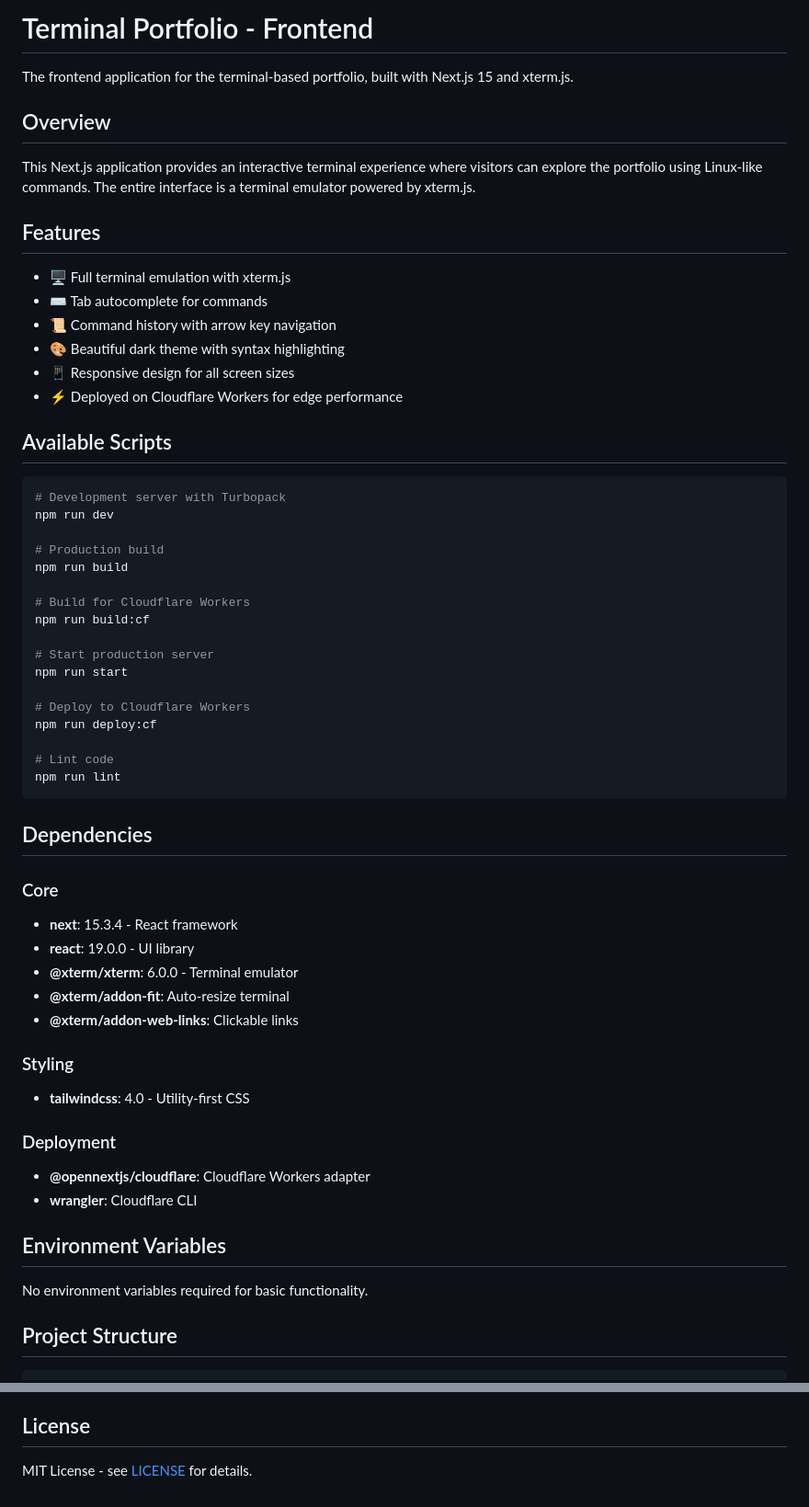
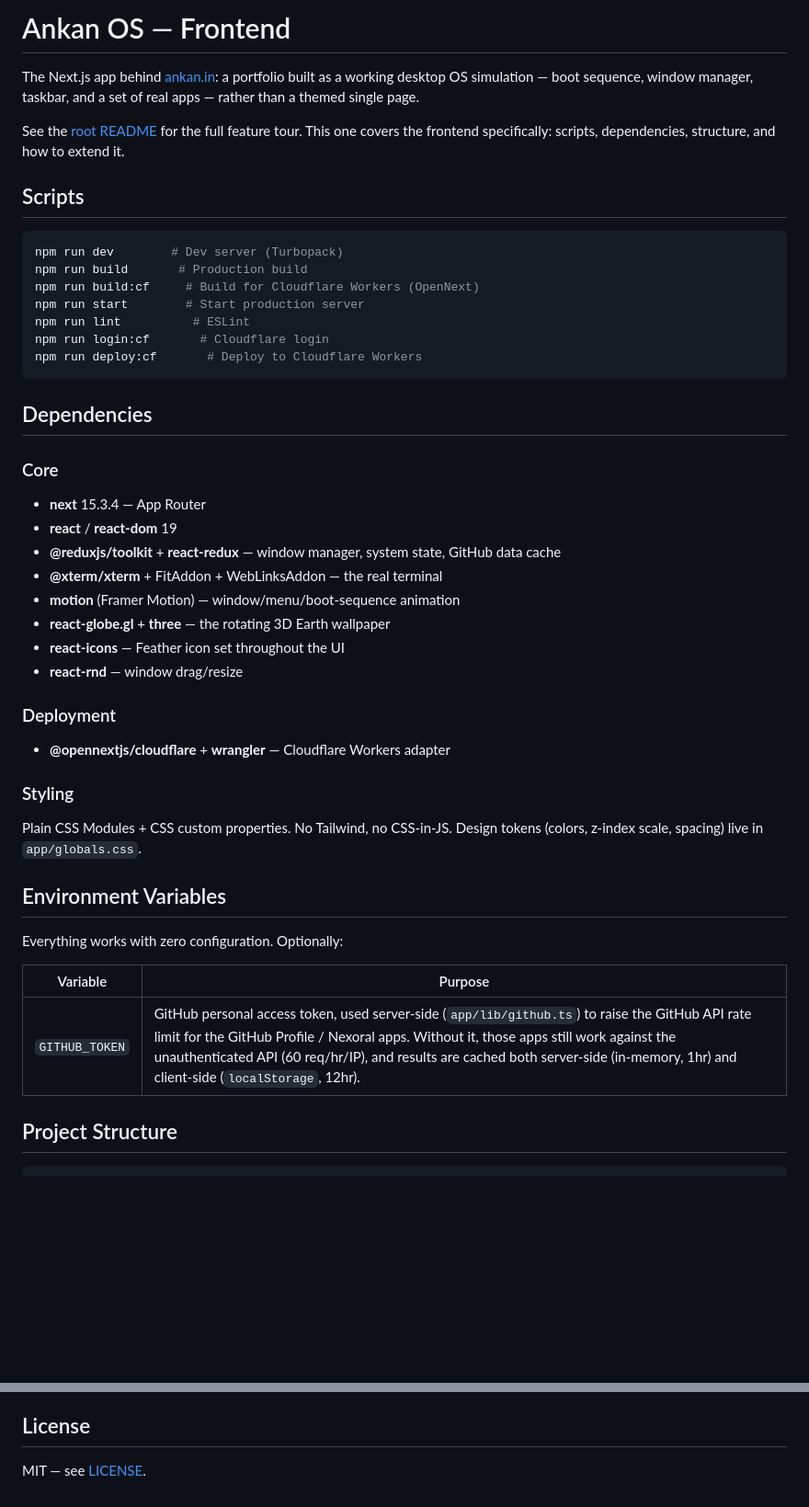
Before and after one commit to AnkanSaha/Portfolio, a Markdown page: frontend/README.md, 2 parts joined by grey strips. Shown at 92% size. GitHub-like rendering; blank space fills up the shorter version.

Commit message:
feat: update README files to reflect Ankan OS branding and features

````diff
--- a/frontend/README.md
+++ b/frontend/README.md
@@ -1,61 +1,46 @@
-# Terminal Portfolio - Frontend
+# Ankan OS — Frontend
 
-The frontend application for the terminal-based portfolio, built with Next.js 15 and xterm.js.
+The Next.js app behind [ankan.in](https://ankan.in): a portfolio built as a working desktop OS simulation — boot sequence, window manager, taskbar, and a set of real apps — rather than a themed single page.
 
-## Overview
+See the [root README](../README.md) for the full feature tour. This one covers the frontend specifically: scripts, dependencies, structure, and how to extend it.
 
-This Next.js application provides an interactive terminal experience where visitors can explore the portfolio using Linux-like commands. The entire interface is a terminal emulator powered by xterm.js.
-
-## Features
-
-- 🖥️ Full terminal emulation with xterm.js
-- ⌨️ Tab autocomplete for commands
-- 📜 Command history with arrow key navigation
-- 🎨 Beautiful dark theme with syntax highlighting
-- 📱 Responsive design for all screen sizes
-- ⚡ Deployed on Cloudflare Workers for edge performance
-
-## Available Scripts
+## Scripts
 
 ```bash
-# Development server with Turbopack
-npm run dev
-
-# Production build
-npm run build
-
-# Build for Cloudflare Workers
-npm run build:cf
-
-# Start production server
-npm run start
-
-# Deploy to Cloudflare Workers
-npm run deploy:cf
-
-# Lint code
-npm run lint
+npm run dev        # Dev server (Turbopack)
+npm run build       # Production build
+npm run build:cf     # Build for Cloudflare Workers (OpenNext)
+npm run start        # Start production server
+npm run lint          # ESLint
+npm run login:cf       # Cloudflare login
+npm run deploy:cf       # Deploy to Cloudflare Workers
 ```
 
 ## Dependencies
 
 ### Core
-- **next**: 15.3.4 - React framework
-- **react**: 19.0.0 - UI library
-- **@xterm/xterm**: 6.0.0 - Terminal emulator
-- **@xterm/addon-fit**: Auto-resize terminal
-- **@xterm/addon-web-links**: Clickable links
+- **next** 15.3.4 — App Router
+- **react** / **react-dom** 19
+- **@reduxjs/toolkit** + **react-redux** — window manager, system state, GitHub data cache
+- **@xterm/xterm** + FitAddon + WebLinksAddon — the real terminal
+- **motion** (Framer Motion) — window/menu/boot-sequence animation
+- **react-globe.gl** + **three** — the rotating 3D Earth wallpaper
+- **react-icons** — Feather icon set throughout the UI
+- **react-rnd** — window drag/resize
+
+### Deployment
+- **@opennextjs/cloudflare** + **wrangler** — Cloudflare Workers adapter
 
 ### Styling
-- **tailwindcss**: 4.0 - Utility-first CSS
-
-### Deployment
-- **@opennextjs/cloudflare**: Cloudflare Workers adapter
-- **wrangler**: Cloudflare CLI
+Plain CSS Modules + CSS custom properties. No Tailwind, no CSS-in-JS. Design tokens (colors, z-index scale, spacing) live in `app/globals.css`.
 
 ## Environment Variables
 
-No environment variables required for basic functionality.
+Everything works with zero configuration. Optionally:
+
+| Variable | Purpose |
+|---|---|
+| `GITHUB_TOKEN` | GitHub personal access token, used server-side (`app/lib/github.ts`) to raise the GitHub API rate limit for the GitHub Profile / Nexoral apps. Without it, those apps still work against the unauthenticated API (60 req/hr/IP), and results are cached both server-side (in-memory, 1hr) and client-side (`localStorage`, 12hr). |
 
 ## Project Structure
 
@@ -117,4 +135,4 @@ Standard Next.js deployment works on Vercel, Netlify, etc.
 
 ## License
 
-MIT License - see [LICENSE](../LICENSE) for details.
+MIT — see [LICENSE](../LICENSE).
````
Also changed, not shown: other parts of frontend/README.md (+74 -41 lines), 1 other file.
